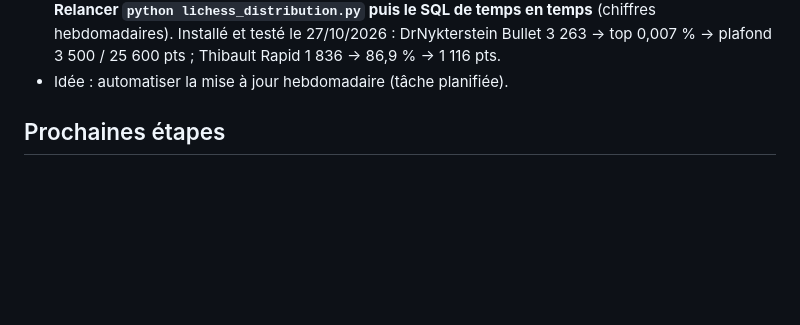
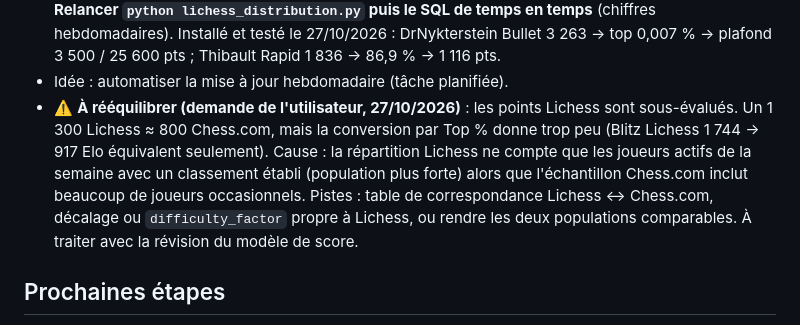
Before and after one commit to Pamplemous00/gamerstats, a Markdown page: CLAUDE.md, the part around the change. Drawn GitHub-style; blank space fills up the shorter version.

Commit message:
CLAUDE.md : rééquilibrage Lichess à faire
Co-Authored-By: Claude Opus 5.5 <noreply@anthropic.com>

```diff
--- a/CLAUDE.md
+++ b/CLAUDE.md
@@ -108,6 +108,7 @@ Fait (20/10/2026) : remplissage Chess.com terminé — Bullet 1 000, Blitz ~1 54
 - **Pas d'échantillon** : Lichess publie chaque semaine le nombre de joueurs actifs (classements établis) par tranche de 25 points, de 400 à 2 800 (`"freq"` dans la page https://lichess.org/stat/rating/distribution/{mode} ; 1ʳᵉ tranche = tout ce qui est en dessous, dernière = tout ce qui est au-dessus). Stocké dans la table `rating_distributions` (mode_id, bucket_min, players ; RLS sans règle). Fonction `gs_dist_top(mode, rating)` : top interpolé dans la tranche ; au-dessus de 2 800, courbe exponentielle avec `s` = 100 / ln(joueurs [2600,2700[ / joueurs [2700,2800[). `compute_my_scores()` utilise `gs_dist_top` quand le mode a une répartition, sinon l'échantillon (Chess.com, WoT inchangés). n ≈ 370 k à 730 k → correction de fiabilité négligeable.
 - Fichiers : `seed_lichess.sql` (table, jeu, modes, `gs_dist_top`) à lancer avant `scores.sql` ; `lichess_distribution.py` récupère la répartition et écrit `lichess_distribution.sql` (ou `--install` : `lichess_install.sql` = seed + scores + répartition). Ces deux .sql générés sont dans `.gitignore`. **Relancer `python lichess_distribution.py` puis le SQL de temps en temps** (chiffres hebdomadaires). Installé et testé le 27/10/2026 : DrNykterstein Bullet 3 263 → top 0,007 % → plafond 3 500 / 25 600 pts ; Thibault Rapid 1 836 → 86,9 % → 1 116 pts.
 - Idée : automatiser la mise à jour hebdomadaire (tâche planifiée).
+- ⚠️ **À rééquilibrer (demande de l'utilisateur, 27/10/2026)** : les points Lichess sont sous-évalués. Un 1 300 Lichess ≈ 800 Chess.com, mais la conversion par Top % donne trop peu (Blitz Lichess 1 744 → 917 Elo équivalent seulement). Cause : la répartition Lichess ne compte que les joueurs actifs de la semaine avec un classement établi (population plus forte) alors que l'échantillon Chess.com inclut beaucoup de joueurs occasionnels. Pistes : table de correspondance Lichess ↔ Chess.com, décalage ou `difficulty_factor` propre à Lichess, ou rendre les deux populations comparables. À traiter avec la révision du modèle de score.
 
 ## Prochaines étapes
 1. Site : rien de bloquant. Fait (23/10/2026) : suppression de compte (`delete_account.sql` exécuté, appel refusé aux non-connectés vérifié ; suppression réelle à tester avec un compte jetable), email de contact RGPD, mise en ligne, vraie inscription testée en ligne par l'utilisateur (OK), Supabase > Authentication > URL Configuration réglé (Site URL = https://pamplemous00.github.io/gamerstats/, Redirect URLs = cette adresse + `/**` et `http://localhost:8000/**`).
```
